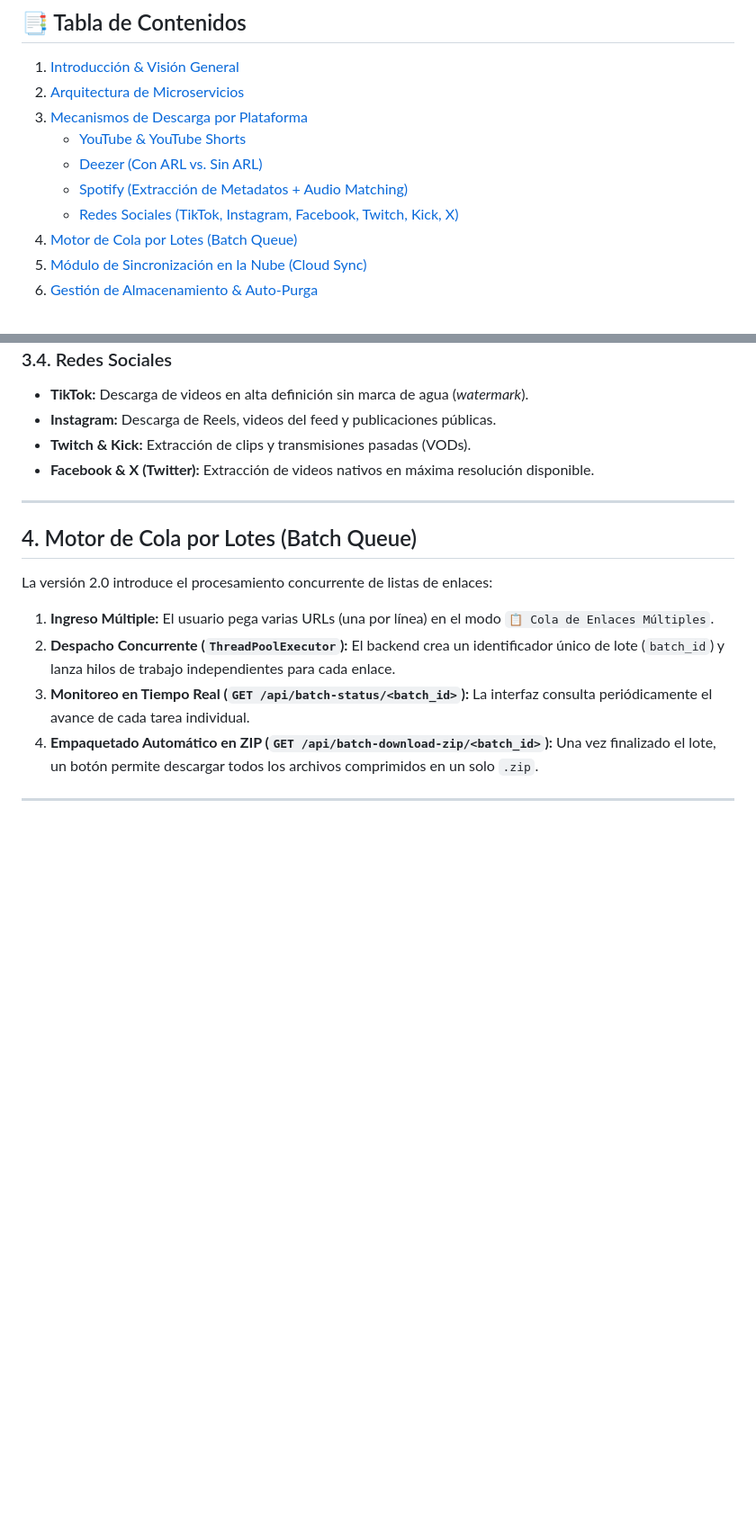
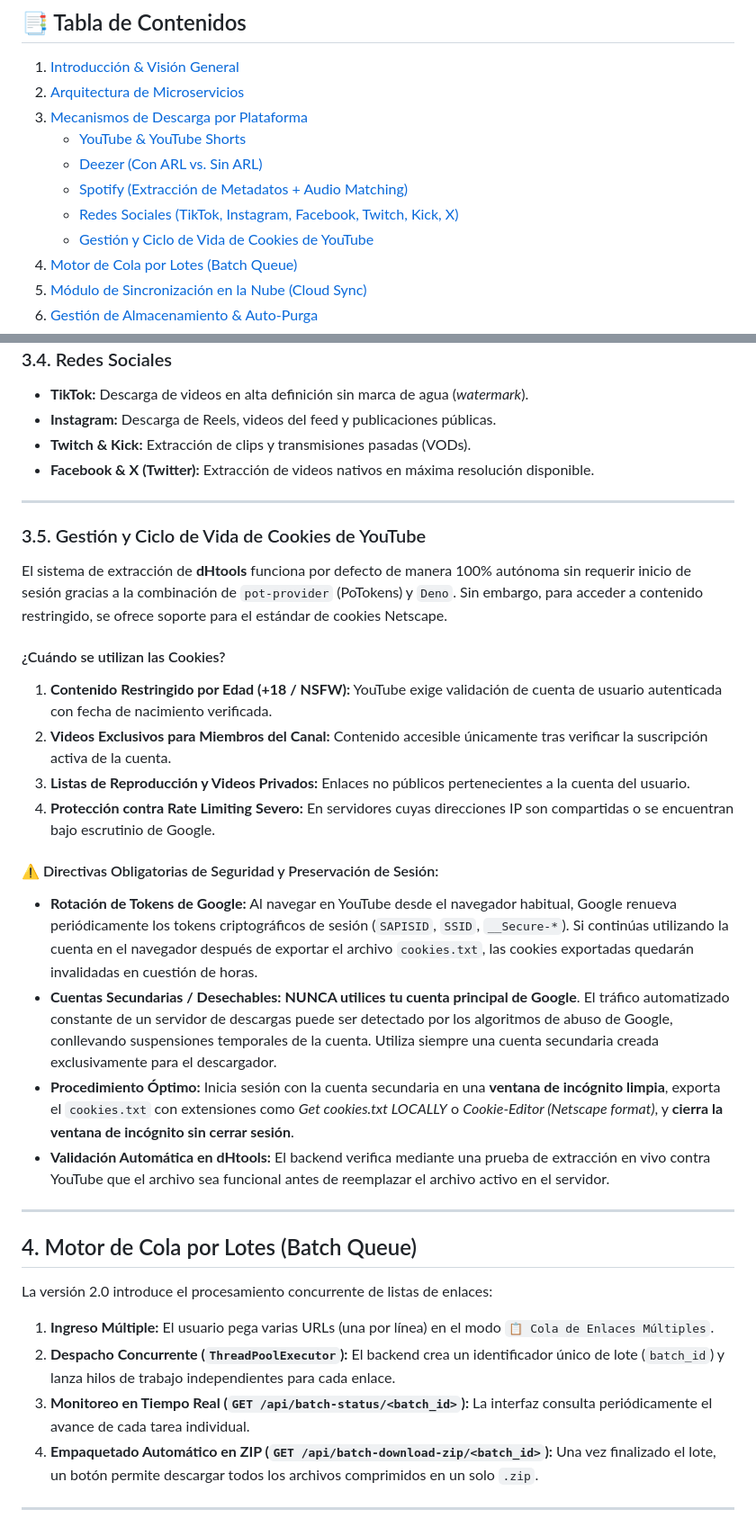
Before and after one commit to hernancussit/dHtools, a Markdown page: WIKI.md, 2 parts joined by grey strips. Shown at 90% size. Drawn GitHub-style; blank space fills up the shorter version.

```diff
--- a/WIKI.md
+++ b/WIKI.md
@@ -12,6 +12,7 @@ Documentación técnica detallada sobre el funcionamiento interno, componentes,
    - [Deezer (Con ARL vs. Sin ARL)](#32-deezer-con-arl-vs-sin-arl)
    - [Spotify (Extracción de Metadatos + Audio Matching)](#33-spotify-extracción-de-metadatos--audio-matching)
    - [Redes Sociales (TikTok, Instagram, Facebook, Twitch, Kick, X)](#34-redes-sociales)
+   - [Gestión y Ciclo de Vida de Cookies de YouTube](#35-gestión-y-ciclo-de-vida-de-cookies-de-youtube)
 4. [Motor de Cola por Lotes (Batch Queue)](#4-motor-de-cola-por-lotes-batch-queue)
 5. [Módulo de Sincronización en la Nube (Cloud Sync)](#5-módulo-de-sincronización-en-la-nube-cloud-sync)
 6. [Gestión de Almacenamiento & Auto-Purga](#6-gestión-de-almacenamiento--auto-purga)
@@ -124,6 +125,23 @@ Spotify protege el 100% de sus archivos de audio con **DRM Widevine (cifrado AES
 
 ---
 
+### 3.5. Gestión y Ciclo de Vida de Cookies de YouTube
+El sistema de extracción de **dHtools** funciona por defecto de manera 100% autónoma sin requerir inicio de sesión gracias a la combinación de `pot-provider` (PoTokens) y `Deno`. Sin embargo, para acceder a contenido restringido, se ofrece soporte para el estándar de cookies Netscape.
+
+#### ¿Cuándo se utilizan las Cookies?
+1. **Contenido Restringido por Edad (+18 / NSFW):** YouTube exige validación de cuenta de usuario autenticada con fecha de nacimiento verificada.
+2. **Videos Exclusivos para Miembros del Canal:** Contenido accesible únicamente tras verificar la suscripción activa de la cuenta.
+3. **Listas de Reproducción y Videos Privados:** Enlaces no públicos pertenecientes a la cuenta del usuario.
+4. **Protección contra Rate Limiting Severo:** En servidores cuyas direcciones IP son compartidas o se encuentran bajo escrutinio de Google.
+
+#### ⚠️ Directivas Obligatorias de Seguridad y Preservación de Sesión:
+- **Rotación de Tokens de Google:** Al navegar en YouTube desde el navegador habitual, Google renueva periódicamente los tokens criptográficos de sesión (`SAPISID`, `SSID`, `__Secure-*`). Si continúas utilizando la cuenta en el navegador después de exportar el archivo `cookies.txt`, las cookies exportadas quedarán invalidadas en cuestión de horas.
+- **Cuentas Secundarias / Desechables:** **NUNCA utilices tu cuenta principal de Google**. El tráfico automatizado constante de un servidor de descargas puede ser detectado por los algoritmos de abuso de Google, conllevando suspensiones temporales de la cuenta. Utiliza siempre una cuenta secundaria creada exclusivamente para el descargador.
+- **Procedimiento Óptimo:** Inicia sesión con la cuenta secundaria en una **ventana de incógnito limpia**, exporta el `cookies.txt` con extensiones como *Get cookies.txt LOCALLY* o *Cookie-Editor (Netscape format)*, y **cierra la ventana de incógnito sin cerrar sesión**.
+- **Validación Automática en dHtools:** El backend verifica mediante una prueba de extracción en vivo contra YouTube que el archivo sea funcional antes de reemplazar el archivo activo en el servidor.
+
+---
+
 ## 4. Motor de Cola por Lotes (Batch Queue)
 
 La versión 2.0 introduce el procesamiento concurrente de listas de enlaces:
```
Also changed, not shown: README.md (+27 -0 lines).
